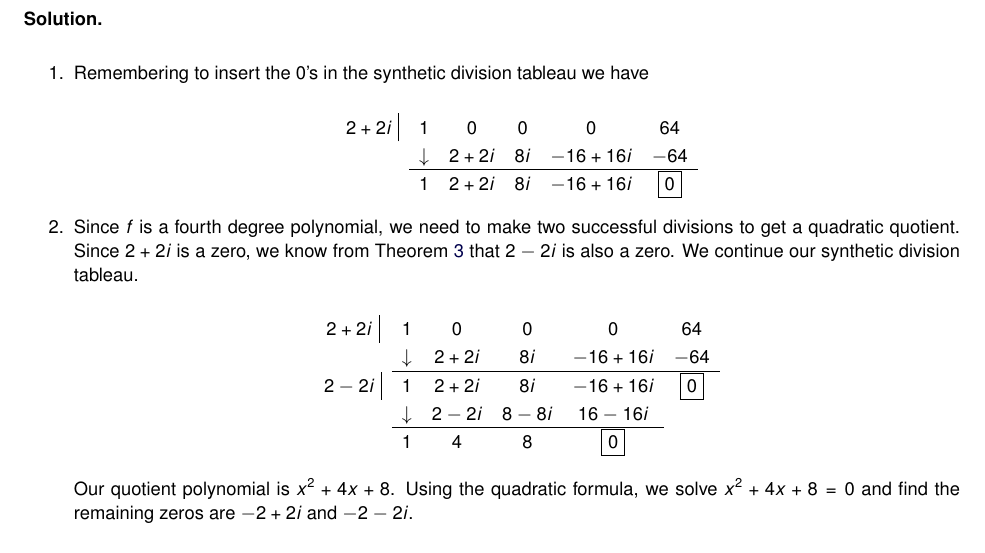
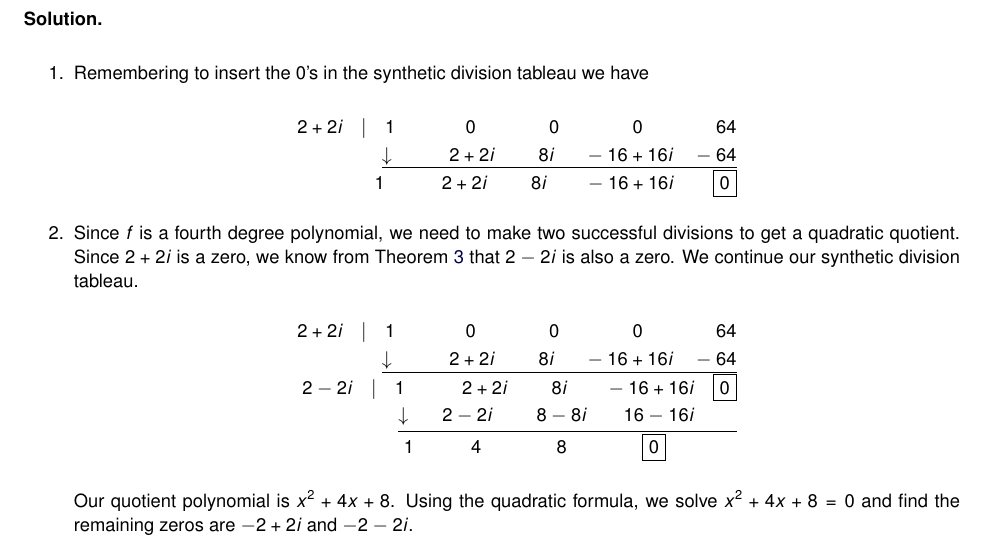
Before and after one commit to wiobber/Precalc4i, a LaTeX document (PolynomialFunctions/ComplexZeros.tex): part of page 5 of 7, cut so that both start at the same text. Compiled offline with pdfLaTeX; a LaTeX package or settings file that is missing is left out.

Commit message:
2.4 done

```diff
--- a/PolynomialFunctions/ComplexZeros.tex
+++ b/PolynomialFunctions/ComplexZeros.tex
@@ -256,31 +256,31 @@ We now present an example which pulls together all of the major ideas of this se
 
 \item  Remembering to insert the $0$'s in the synthetic division tableau we have
 
-\[ \begin{array}{cccccc}
- 2+2i \, \, \vline& 1 & 0 & 0  & 0 & 64 \\
-
-  & \downarrow     &  2+2i  &  8i & -16+16i & -64\\ \hhline{~-----}
-
-               & 1 &  2+2i  & 8i & -16+16i &  \fbox{$0$}  \\ \end{array}\]
+\begin{center}
+$
+\begin{array}{r}
+ 2+2i \quad |\quad 1 \phantom{1.}\quad\quad\quad 0 \quad\quad\quad\quad 0 \quad\quad\quad\quad 0 \quad\quad\quad\quad 64\\
+ \underline{\downarrow \phantom{1.}\quad\quad  2+2i \quad\phantom{11.} 8i\quad\phantom{1} -16+16i \quad -64}\\
+ \quad 1 \phantom{11}\quad\quad 2+2i \quad\phantom{11.} 8i \quad\quad -16+16i \quad \phantom{11}\fbox{0}\\
+\end{array}
+$
+\end{center}
 
 
 
 \item  Since $f$ is a fourth degree polynomial, we need to make two successful divisions to get a quadratic quotient.  Since $2+2i$ is a zero, we know from Theorem \ref{conjugatepairsthm} that $2-2i$ is also a zero.  We continue our synthetic division tableau.
 
-\[ \begin{array}{cccccc}
-  2+2i \, \, \vline& 1 & 0 & 0  & 0 & 64 \\
-
-  & \downarrow     &  2+2i  &  8i & -16+16i & -64\\ \hhline{~-----}
-
-  2-2i \, \, \vline  & 1 &  2+2i  & 8i & -16+16i &  \fbox{$0$}  \\
-
-               & \downarrow &  2-2i  &  8-8i  & 16-16i &\\ \hhline{~----}
-
-                & 1  &  4  & 8& \fbox{0} &   \\
-
-
-
-\end{array}\]
+\begin{center}
+$
+\begin{array}{r}
+ 2+2i \quad |\quad 1 \phantom{1.}\quad\quad\quad 0 \quad\quad\quad\quad 0 \quad\quad\quad\quad 0 \quad\quad\quad\quad 64\\
+ \underline{\downarrow \phantom{1.}\quad\quad  2+2i \quad\phantom{11.} 8i\quad\phantom{1} -16+16i \quad -64}\\
+ 2-2i \quad |\quad 1 \phantom{11}\quad\quad 2+2i \quad\phantom{11.} 8i \quad\quad -16+16i \quad   \fbox{0}\\
+ \underline{\downarrow \phantom{1}\quad  2-2i \quad\phantom{11.} 8-8i \quad\quad 16-16i \phantom{\quad \fbox{0}}}\\
+1 \phantom{11}\quad\quad 4 \phantom{11}\quad\quad\quad 8 \phantom{11}\quad\quad \quad \fbox{0}  \phantom{\phantom{1}\quad\quad \fbox{0}}
+\end{array}
+$
+\end{center}
 
 Our quotient polynomial is $x^2+4x+8$.  Using the quadratic formula, we solve $x^2+4x+8 = 0$ and find the remaining zeros are $-2+2i$ and $-2-2i$.
 
```
